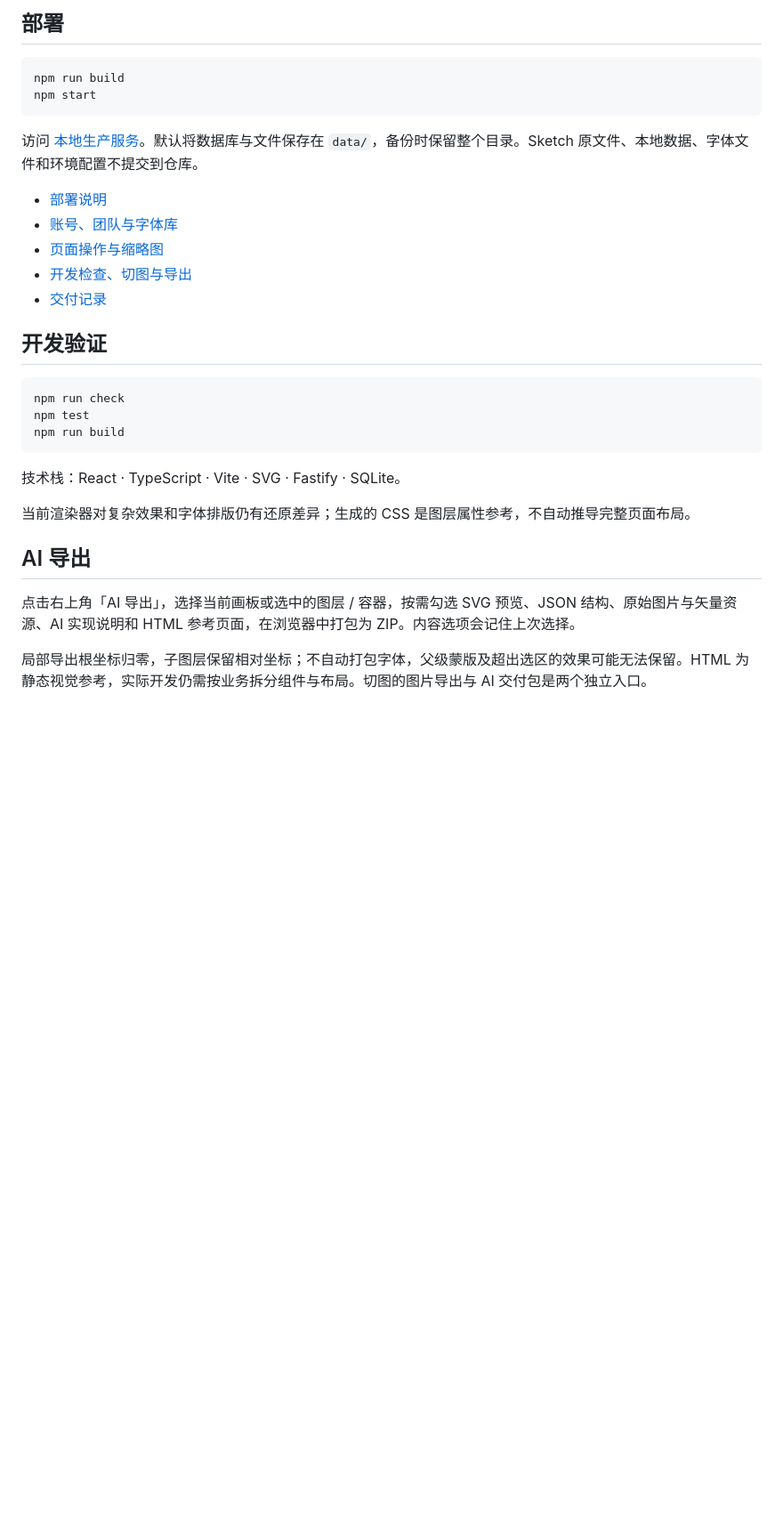
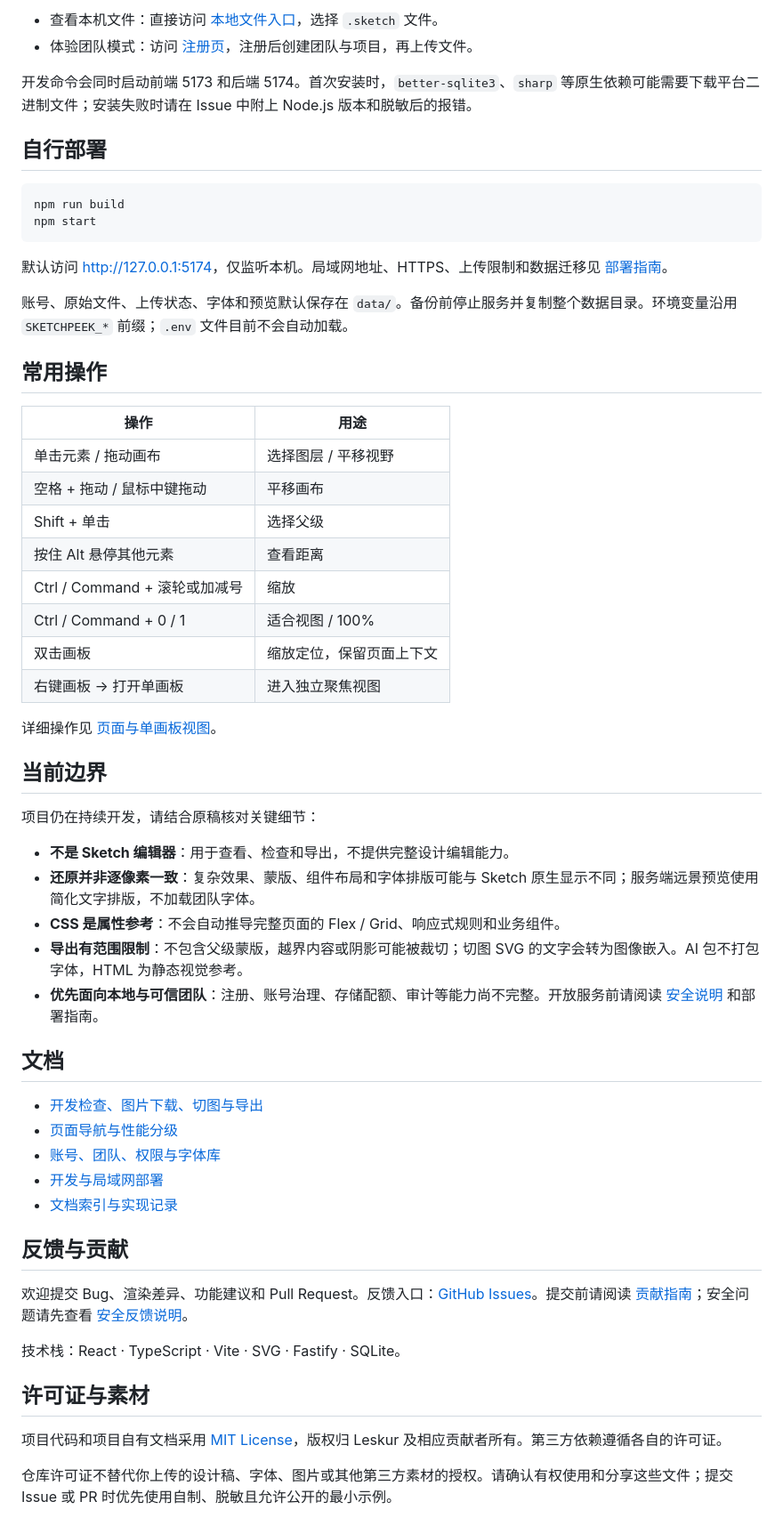
Before and after one commit to Leskur/geek-design, a Markdown page: README.md, the part around one of its changes. Shown at 89% size. Drawn GitHub-style; blank space fills up the shorter version.

````diff
--- a/README.md
+++ b/README.md
@@ -26,33 +53,61 @@ npm run dev
 
-## 部署
+- 查看本机文件：直接访问 [本地文件入口](http://127.0.0.1:5173/local)，选择 `.sketch` 文件。
+- 体验团队模式：访问 [注册页](http://127.0.0.1:5173/register)，注册后创建团队与项目，再上传文件。
+
+开发命令会同时启动前端 5173 和后端 5174。首次安装时，`better-sqlite3`、`sharp` 等原生依赖可能需要下载平台二进制文件；安装失败时请在 Issue 中附上 Node.js 版本和脱敏后的报错。
+
+## 自行部署
 
 ```sh
 npm run build
 npm start
 ```
 
-访问 [本地生产服务](http://127.0.0.1:5174)。默认将数据库与文件保存在 `data/`，备份时保留整个目录。Sketch 原文件、本地数据、字体文件和环境配置不提交到仓库。
+默认访问 [http://127.0.0.1:5174](http://127.0.0.1:5174)，仅监听本机。局域网地址、HTTPS、上传限制和数据迁移见 [部署指南](docs/local-deployment.md)。
 
-- [部署说明](docs/local-deployment.md)
-- [账号、团队与字体库](docs/accounts-and-teams.md)
-- [页面操作与缩略图](docs/viewer-navigation.md)
-- [开发检查、切图与导出](docs/developer-inspector.md)
-- [交付记录](docs/handoff.md)
+账号、原始文件、上传状态、字体和预览默认保存在 `data/`。备份前停止服务并复制整个数据目录。环境变量沿用 `SKETCHPEEK_*` 前缀；`.env` 文件目前不会自动加载。
 
-## 开发验证
+## 常用操作
 
-```sh
-npm run check
-npm test
-npm run build
-```
+| 操作 | 用途 |
+| --- | --- |
+| 单击元素 / 拖动画布 | 选择图层 / 平移视野 |
+| 空格 + 拖动 / 鼠标中键拖动 | 平移画布 |
+| Shift + 单击 | 选择父级 |
+| 按住 Alt 悬停其他元素 | 查看距离 |
+| Ctrl / Command + 滚轮或加减号 | 缩放 |
+| Ctrl / Command + 0 / 1 | 适合视图 / 100% |
+| 双击画板 | 缩放定位，保留页面上下文 |
+| 右键画板 → 打开单画板 | 进入独立聚焦视图 |
+
+详细操作见 [页面与单画板视图](docs/viewer-navigation.md)。
+
+## 当前边界
+
+项目仍在持续开发，请结合原稿核对关键细节：
+
+- **不是 Sketch 编辑器**：用于查看、检查和导出，不提供完整设计编辑能力。
+- **还原并非逐像素一致**：复杂效果、蒙版、组件布局和字体排版可能与 Sketch 原生显示不同；服务端远景预览使用简化文字排版，不加载团队字体。
+- **CSS 是属性参考**：不会自动推导完整页面的 Flex / Grid、响应式规则和业务组件。
+- **导出有范围限制**：不包含父级蒙版，越界内容或阴影可能被裁切；切图 SVG 的文字会转为图像嵌入。AI 包不打包字体，HTML 为静态视觉参考。
+- **优先面向本地与可信团队**：注册、账号治理、存储配额、审计等能力尚不完整。开放服务前请阅读 [安全说明](SECURITY.md) 和部署指南。
+
+## 文档
+
+- [开发检查、图片下载、切图与导出](docs/developer-inspector.md)
+- [页面导航与性能分级](docs/viewer-navigation.md)
+- [账号、团队、权限与字体库](docs/accounts-and-teams.md)
+- [开发与局域网部署](docs/local-deployment.md)
+- [文档索引与实现记录](docs/README.md)
+
+## 反馈与贡献
+
+欢迎提交 Bug、渲染差异、功能建议和 Pull Request。反馈入口：[GitHub Issues](https://github.com/Leskur/geek-design/issues)。提交前请阅读 [贡献指南](CONTRIBUTING.md)；安全问题请先查看 [安全反馈说明](SECURITY.md)。
 
 技术栈：React · TypeScript · Vite · SVG · Fastify · SQLite。
 
-当前渲染器对复杂效果和字体排版仍有还原差异；生成的 CSS 是图层属性参考，不自动推导完整页面布局。
+## 许可证与素材
 
-## AI 导出
+项目代码和项目自有文档采用 [MIT License](LICENSE)，版权归 Leskur 及相应贡献者所有。第三方依赖遵循各自的许可证。
 
-点击右上角「AI 导出」，选择当前画板或选中的图层 / 容器，按需勾选 SVG 预览、JSON 结构、原始图片与矢量资源、AI 实现说明和 HTML 参考页面，在浏览器中打包为 ZIP。内容选项会记住上次选择。
-
-局部导出根坐标归零，子图层保留相对坐标；不自动打包字体，父级蒙版及超出选区的效果可能无法保留。HTML 为静态视觉参考，实际开发仍需按业务拆分组件与布局。切图的图片导出与 AI 交付包是两个独立入口。
+仓库许可证不替代你上传的设计稿、字体、图片或其他第三方素材的授权。请确认有权使用和分享这些文件；提交 Issue 或 PR 时优先使用自制、脱敏且允许公开的最小示例。
````
Also changed, not shown: other parts of README.md (+41 -14 lines), .github/ISSUE_TEMPLATE/bug_report.md (added, +33 -0 lines), .github/ISSUE_TEMPLATE/feature_request.md (added, +21 -0 lines), .github/ISSUE_TEMPLATE/rendering_issue.md (added, +33 -0 lines), .github/ISSUE_TEMPLATE/security_report.md (added, +24 -0 lines), .github/pull_request_template.md (added, +21 -0 lines), CONTRIBUTING.md (added, +73 -0 lines), SECURITY.md (added, +25 -0 lines), docs/README.md (added, +22 -0 lines), docs/screenshots/open-source-viewer.png (added), 4 other files.
